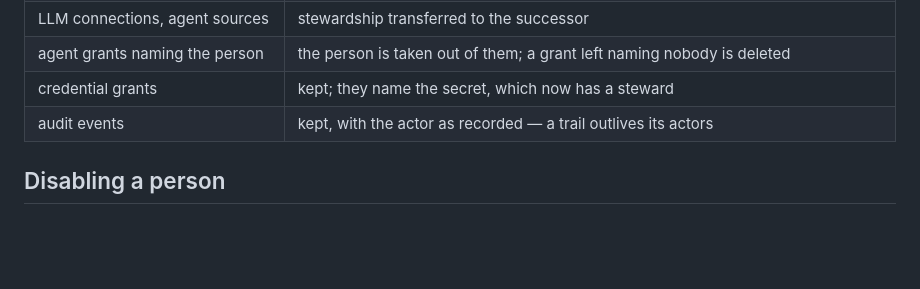
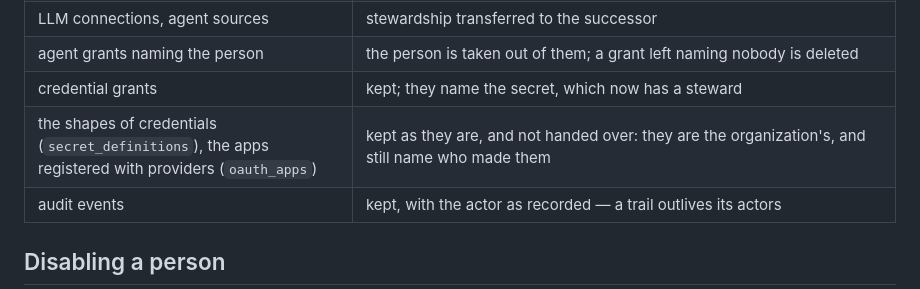
Before and after one commit to decentai-io/decentai, a Markdown page: docs/system/ownership.md, the part around the change. GitHub-like rendering; blank space fills up the shorter version.

```diff
--- a/docs/system/ownership.md
+++ b/docs/system/ownership.md
@@ -96,6 +96,7 @@ counts, so the administrator sees the hand-over before confirming.
 | LLM connections, agent sources | stewardship transferred to the successor |
 | agent grants naming the person | the person is taken out of them; a grant left naming nobody is deleted |
 | credential grants | kept; they name the secret, which now has a steward |
+| the shapes of credentials (`secret_definitions`), the apps registered with providers (`oauth_apps`) | kept as they are, and not handed over: they are the organization's, and still name who made them |
 | audit events | kept, with the actor as recorded — a trail outlives its actors |
 
 ## Disabling a person
```
Also changed, not shown: docs/reference/worker-protocol.md (+1 -1 lines), docs/system/data-layer.md (+3 -2 lines).
